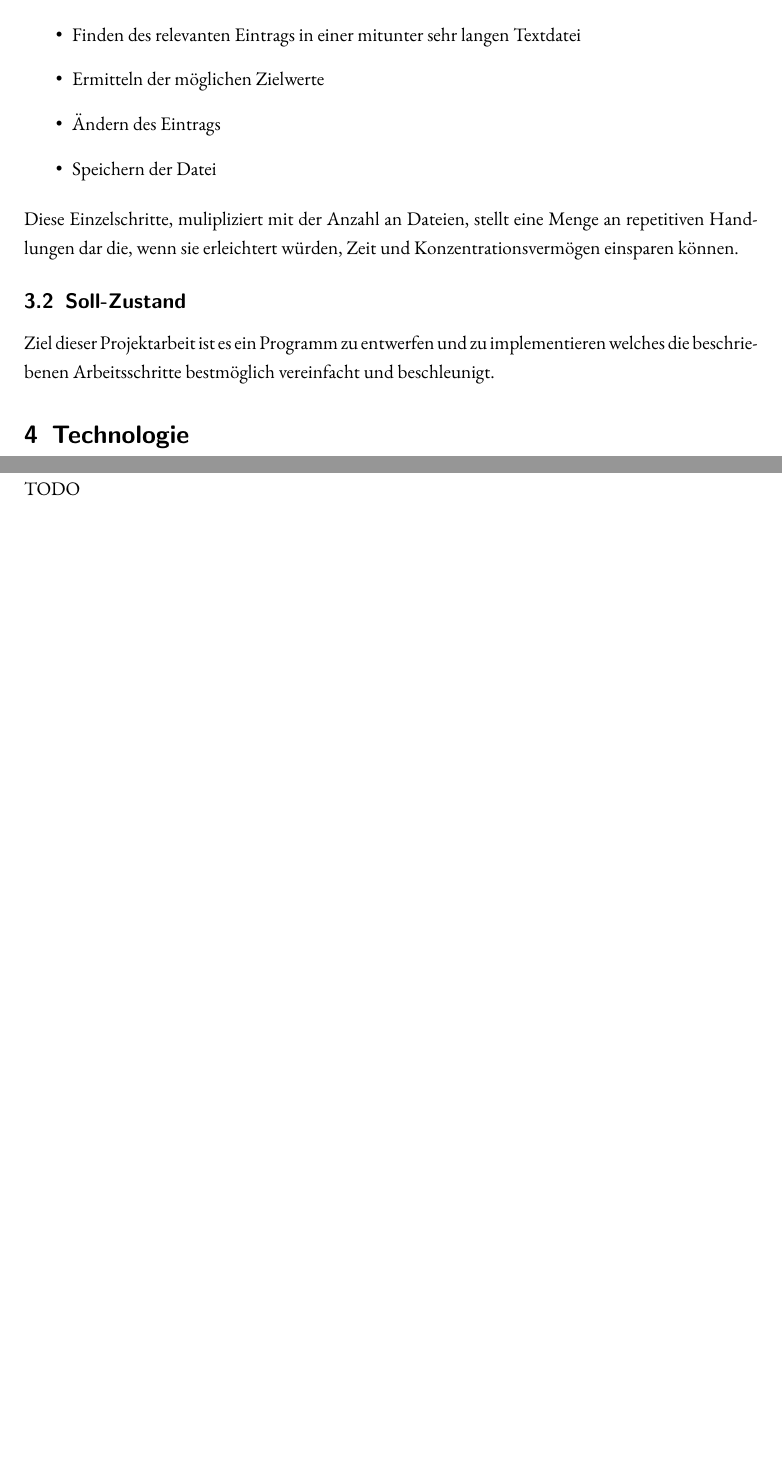
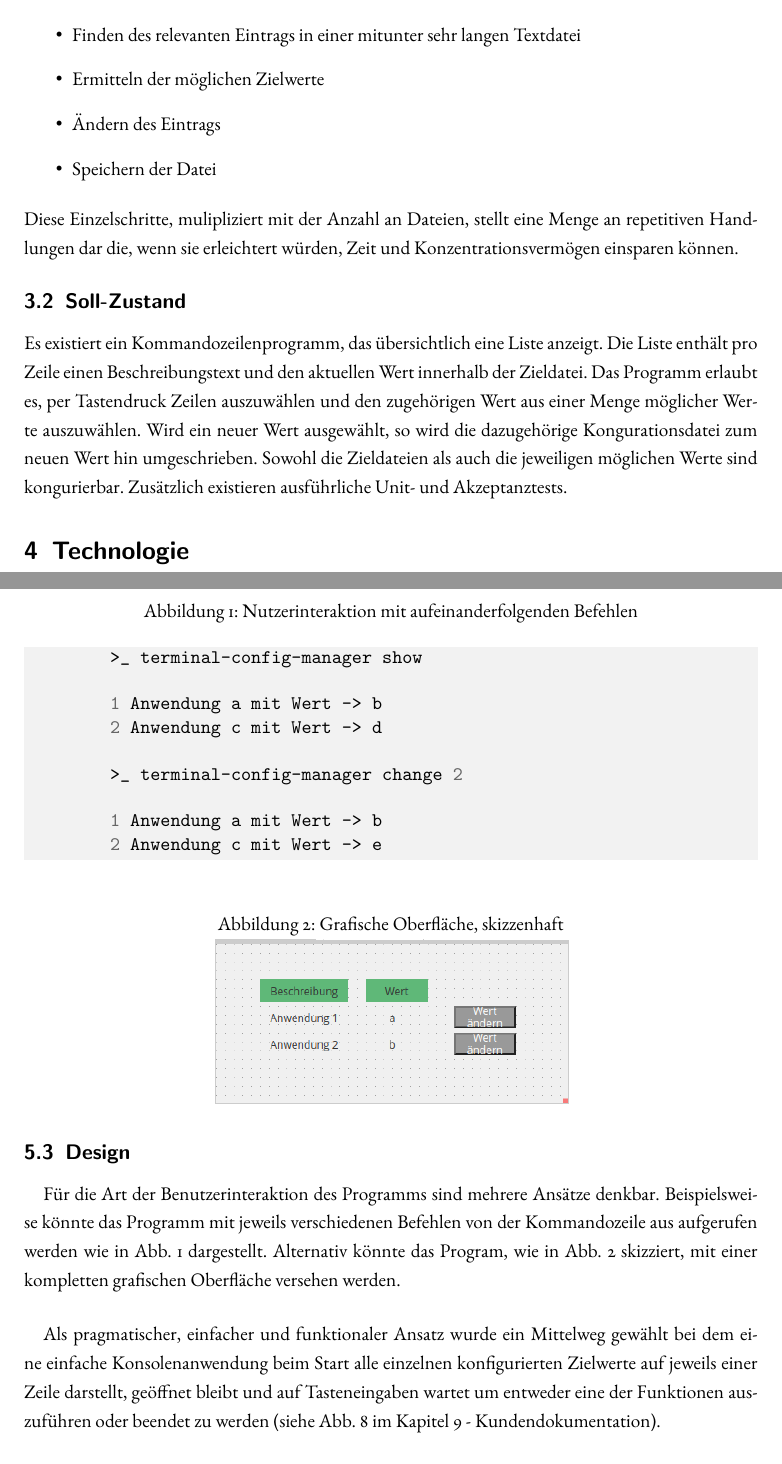
Before and after one commit to AndreiUlmeyda/terminal-config-manager, a LaTeX document (doc/azubi-project/projektdokumentation/projektdokumentation.tex, which reads doc/azubi-project/projektdokumentation/sections/analyse.tex, doc/azubi-project/projektdokumentation/sections/design.tex): two parts of pages 13 and 16 of 32 before the commit and two parts of pages 13 and 17 of 33 after it, joined at a grey line, cut so that both start at the same text, the shorter picture padded with empty space. Compiled offline with pdfLaTeX.

Commit message:
Update documentation

```diff
--- a/doc/azubi-project/projektdokumentation/sections/analyse.tex
+++ b/doc/azubi-project/projektdokumentation/sections/analyse.tex
@@ -64,5 +64,12 @@ Menge an repetitiven Handlungen dar die, wenn sie erleichtert würden, Zeit und
 Konzentrationsvermögen einsparen können.
 
 \subsection{Soll-Zustand}
-Ziel dieser Projektarbeit ist es ein Programm zu entwerfen und zu implementieren
-welches die beschriebenen Arbeitsschritte bestmöglich vereinfacht und beschleunigt.
+Es existiert ein Kommandozeilenprogramm, das übersichtlich eine
+Liste anzeigt. Die Liste enthält pro Zeile einen Beschreibungstext
+und den aktuellen Wert innerhalb der Zieldatei. Das Programm
+erlaubt es, per Tastendruck Zeilen auszuwählen und den
+zugehörigen Wert aus einer Menge möglicher Werte auszuwählen.
+Wird ein neuer Wert ausgewählt, so wird die dazugehörige
+Kongurationsdatei zum neuen Wert hin umgeschrieben. Sowohl die Zieldateien als
+auch die jeweiligen möglichen Werte sind kongurierbar.
+Zusätzlich existieren ausführliche Unit- und Akzeptanztests.
--- a/doc/azubi-project/projektdokumentation/sections/design.tex
+++ b/doc/azubi-project/projektdokumentation/sections/design.tex
@@ -1,2 +1,37 @@
 \subsection{Design}
-TODO
+\paragraph{}
+Für die Art der Benutzerinteraktion des Programms sind mehrere Ansätze denkbar.
+Beispielsweise könnte das Programm mit jeweils verschiedenen Befehlen von der
+Kommandozeile aus aufgerufen werden wie in Abb. \ref{simple-gui-example} dargestellt.
+Alternativ könnte das Program, wie in Abb. \ref{graphical-gui-example} skizziert,
+mit einer kompletten grafischen Oberfläche versehen werden.
+
+\paragraph{}
+Als pragmatischer, einfacher und funktionaler Ansatz wurde ein Mittelweg gewählt
+bei dem eine einfache Konsolenanwendung beim Start alle einzelnen konfigurierten
+Zielwerte auf jeweils einer Zeile darstellt, geöffnet bleibt und auf Tasteneingaben
+wartet um entweder eine der Funktionen auszuführen oder beendet zu werden (siehe Abb. \ref{post-start}
+im Kapitel \ref{Kundendokumentation} - Kundendokumentation).
+
+
+\begin{figure}
+    \caption{Nutzerinteraktion mit aufeinanderfolgenden Befehlen}
+    \label{simple-gui-example}
+    \begin{minted}[bgcolor=codebg]{bash}
+        >_ terminal-config-manager show
+
+        1 Anwendung a mit Wert -> b
+        2 Anwendung c mit Wert -> d
+
+        >_ terminal-config-manager change 2
+
+        1 Anwendung a mit Wert -> b
+        2 Anwendung c mit Wert -> e
+    \end{minted}
+\end{figure}
+
+\begin{figure}
+    \caption{Grafische Oberfläche, skizzenhaft}
+    \label{graphical-gui-example}
+    \centering\includegraphics[scale=0.5]{gui-example.png}
+\end{figure}
```
Also changed, not shown: doc/azubi-project/projektdokumentation/sections/technologie.tex (+3 -3 lines), doc/azubi-project/projektdokumentation/images/gui-example.png (added), doc/azubi-project/projektdokumentation/projektdokumentation.pdf.
